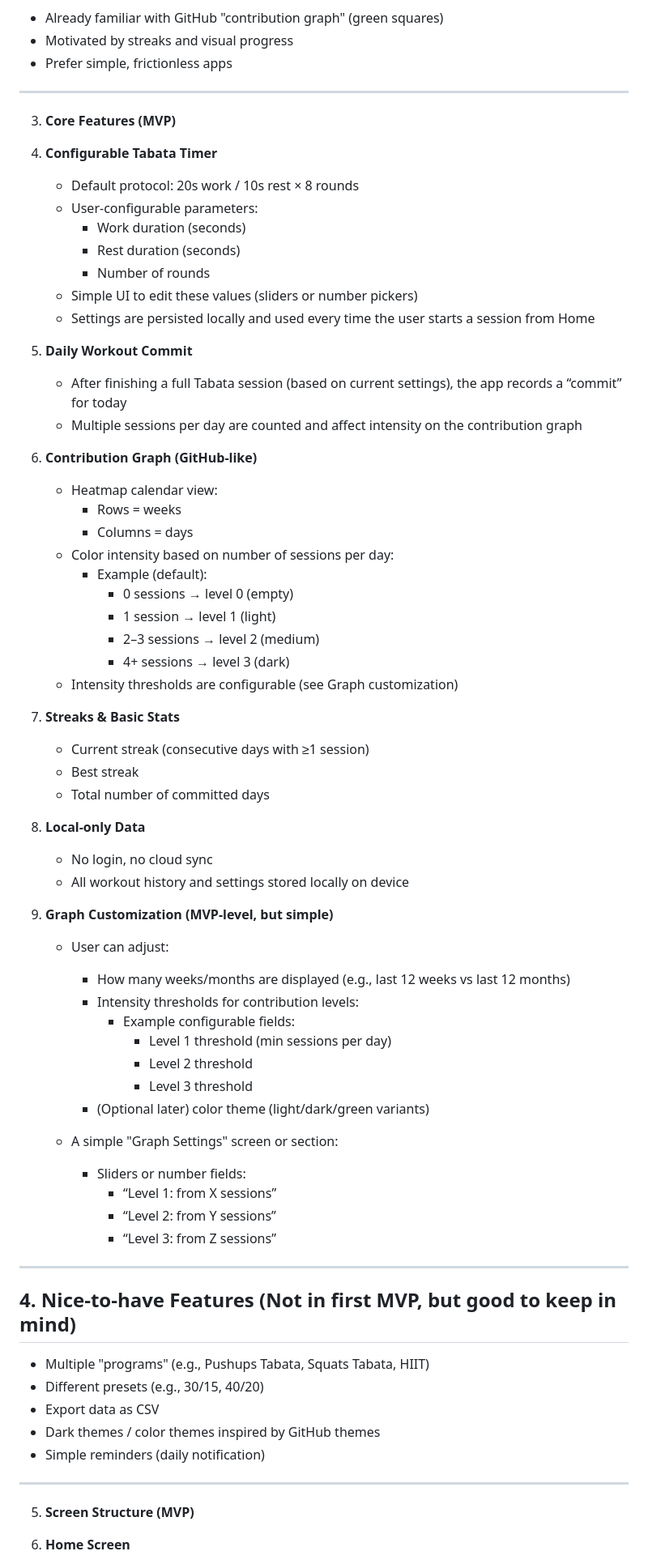
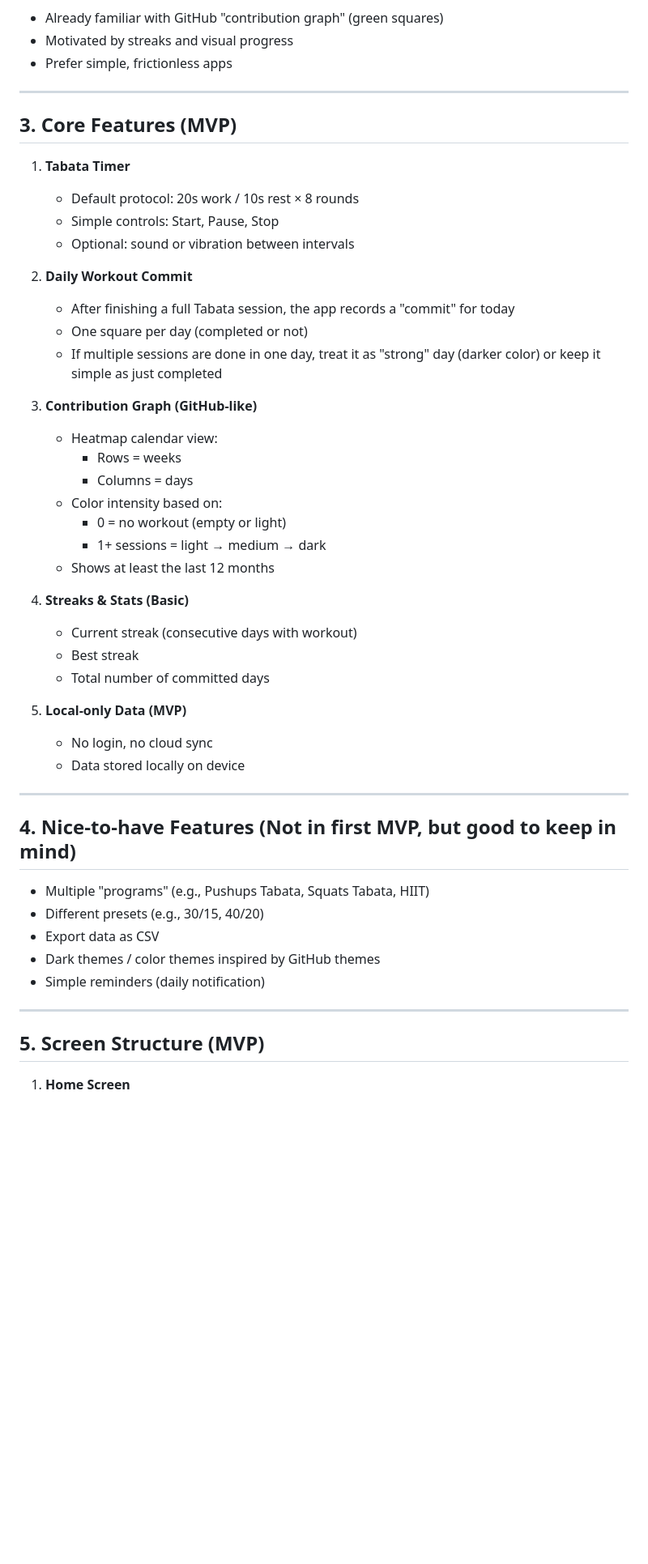
Before and after one commit to UKIaw5/commitfit_tabata, a Markdown page: DESIGN.md, the part around one of its changes. Shown at 81% size. Drawn GitHub-style; blank space fills up the shorter version.

```diff
--- a/DESIGN.md
+++ b/DESIGN.md
@@ -28,58 +28,35 @@ User mindset:
 
 ---
 
-3. **Core Features (MVP)**
+## 3. Core Features (MVP)
 
-1. **Configurable Tabata Timer**
+1. **Tabata Timer**
    - Default protocol: 20s work / 10s rest × 8 rounds
-   - User-configurable parameters:
-     - Work duration (seconds)
-     - Rest duration (seconds)
-     - Number of rounds
-   - Simple UI to edit these values (sliders or number pickers)
-   - Settings are persisted locally and used every time the user starts a session from Home
+   - Simple controls: Start, Pause, Stop
+   - Optional: sound or vibration between intervals
 
 2. **Daily Workout Commit**
-   - After finishing a full Tabata session (based on current settings), the app records a “commit” for today
-   - Multiple sessions per day are counted and affect intensity on the contribution graph
+   - After finishing a full Tabata session, the app records a "commit" for today
+   - One square per day (completed or not)
+   - If multiple sessions are done in one day, treat it as "strong" day (darker color) or keep it simple as just completed
 
 3. **Contribution Graph (GitHub-like)**
    - Heatmap calendar view:
      - Rows = weeks
      - Columns = days
-   - Color intensity based on number of sessions per day:
-     - Example (default):
-       - 0 sessions → level 0 (empty)
-       - 1 session  → level 1 (light)
-       - 2–3 sessions → level 2 (medium)
-       - 4+ sessions → level 3 (dark)
-   - Intensity thresholds are configurable (see Graph customization)
+   - Color intensity based on:
+     - 0 = no workout (empty or light)
+     - 1+ sessions = light → medium → dark
+   - Shows at least the last 12 months
 
-4. **Streaks & Basic Stats**
-   - Current streak (consecutive days with ≥1 session)
+4. **Streaks & Stats (Basic)**
+   - Current streak (consecutive days with workout)
    - Best streak
    - Total number of committed days
 
-5. **Local-only Data**
+5. **Local-only Data (MVP)**
    - No login, no cloud sync
-   - All workout history and settings stored locally on device
-
-6. **Graph Customization (MVP-level, but simple)**
-
-   - User can adjust:
-     - How many weeks/months are displayed (e.g., last 12 weeks vs last 12 months)
-     - Intensity thresholds for contribution levels:
-       - Example configurable fields:
-         - Level 1 threshold (min sessions per day)
-         - Level 2 threshold
-         - Level 3 threshold
-     - (Optional later) color theme (light/dark/green variants)
-
-   - A simple "Graph Settings" screen or section:
-     - Sliders or number fields:
-       - “Level 1: from X sessions”
-       - “Level 2: from Y sessions”
-       - “Level 3: from Z sessions”
+   - Data stored locally on device
 
 ---
 
@@ -93,6 +70,6 @@ User mindset:
 
 ---
 
-5. **Screen Structure (MVP)**
+## 5. Screen Structure (MVP)
 
 1. **Home Screen**
```
Also changed, not shown: other parts of DESIGN.md (+30 -45 lines).
